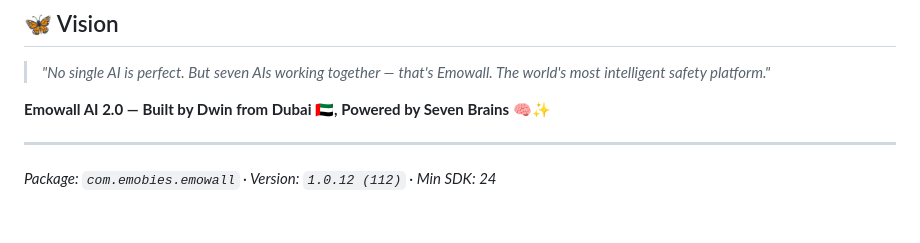
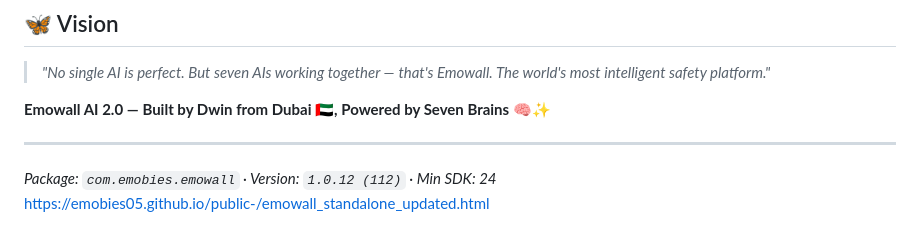
Before and after one commit to EmoThewall05/Emowall-AI-2.0, a Markdown page: README.md, the part around the change. Rendered like a GitHub page.

```diff
--- a/README.md
+++ b/README.md
@@ -222,3 +222,4 @@ http: ^1.0.0                 # Gemini API calls
 ---
 
 *Package: `com.emobies.emowall` · Version: `1.0.12 (112)` · Min SDK: 24*
+https://emobies05.github.io/public-/emowall_standalone_updated.html
```
